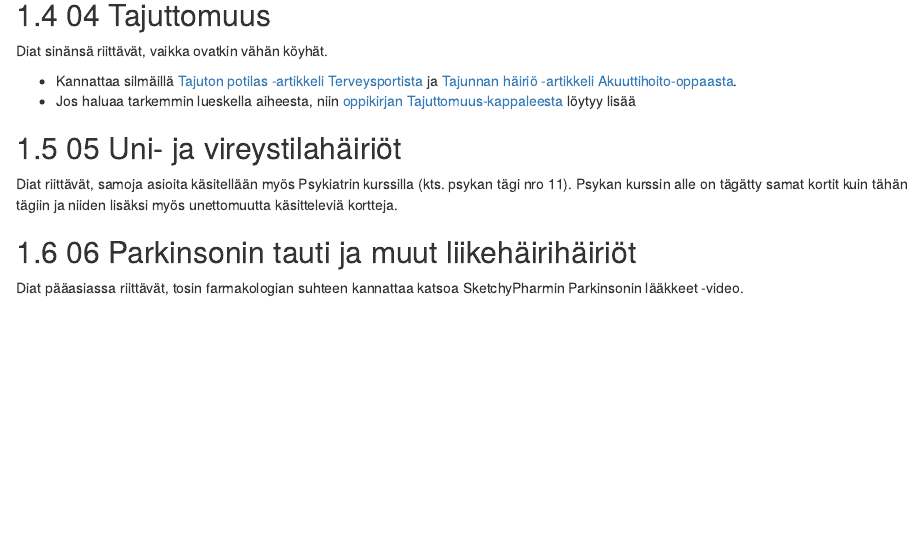
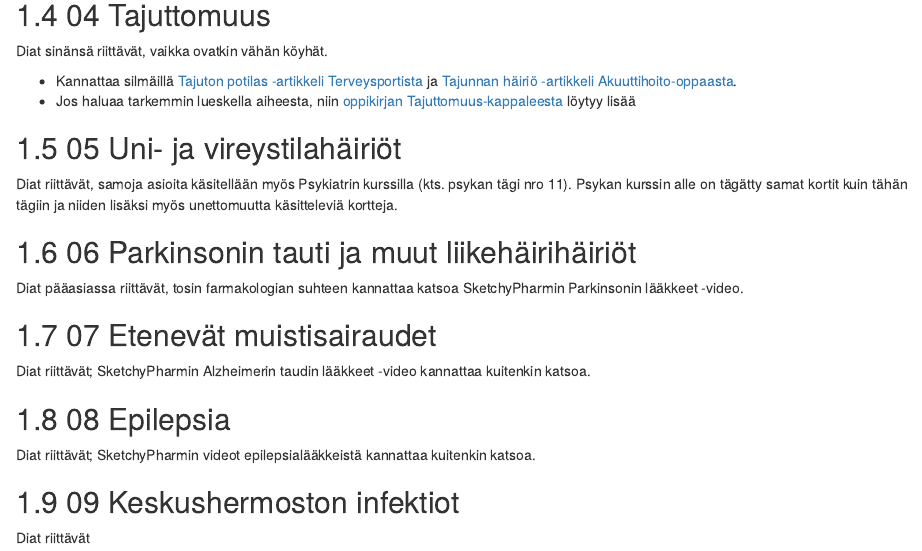
Before and after one commit to remokapanen/c8-opas, an R Markdown document (02-Neuro.Rmd): the page in a window 1100 px wide, from 800 px down. Rendered offline with R 4.5, knitr and Pandoc, with nearby package versions; drawn as R Markdown's standard HTML page in place of the format the file asks for.

Commit message:
neurokuusyhdeksan

```diff
--- a/02-Neuro.Rmd
+++ b/02-Neuro.Rmd
@@ -47,3 +47,15 @@ Diat riittävät, samoja asioita käsitellään myös Psykiatrin kurssilla (kts.
 ## 06 Parkinsonin tauti ja muut liikehäirihäiriöt {#Parkinsonin-tauti}
 
 Diat pääasiassa riittävät, tosin farmakologian suhteen kannattaa katsoa SketchyPharmin Parkinsonin lääkkeet -video.
+
+## 07 Etenevät muistisairaudet {#Etenevat-muistisairaudet}
+
+Diat riittävät; SketchyPharmin Alzheimerin taudin lääkkeet -video kannattaa kuitenkin katsoa.
+
+## 08 Epilepsia
+
+Diat riittävät; SketchyPharmin videot epilepsialääkkeistä kannattaa kuitenkin katsoa.
+
+## 09 Keskushermoston infektiot
+
+Diat riittävät
```
Also changed, not shown: 8 other files.
